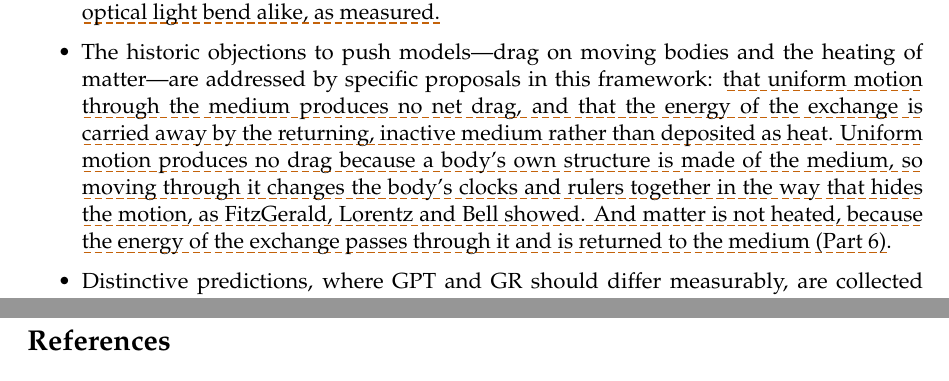
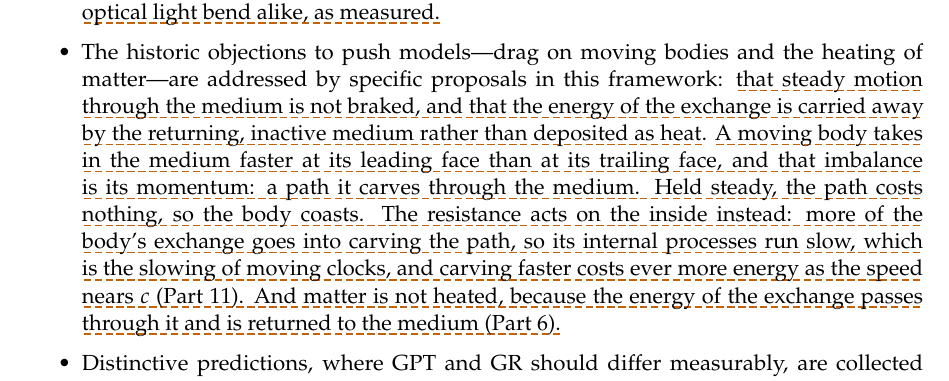
Before and after one commit to thatbrotherali/pow-website, a LaTeX document (src/library/gpt-part-01.tex): two parts of pages 10 and 16 of 16 before the commit and part of page 10 of 16 after it, the two joined at a grey line, cut so that both start at the same text. Compiled offline with pdfLaTeX.

Commit message:
Part 1: steady motion through the medium is not braked; momentum as the path a body carves, faster intake at the leading face; the resistance acts inside (moving clocks, the limit at c)
Co-Authored-By: Claude Opus 5.5 <noreply@anthropic.com>
Claude-Session: https://claude.ai/code/session_01FYh6v2qqnuD1i91zWwt5Uv

```diff
--- a/src/library/gpt-part-01.tex
+++ b/src/library/gpt-part-01.tex
@@ -186,7 +186,7 @@ Honesty about the state of the work is part of the method.
   \item \textbf{What then follows without further fitting.} If the medium affects the clocks \emph{and} the rulers of matter in the same proportion---so that light's speed, measured locally, is always $c$---then \argm{the bending of starlight and the radar delay past the Sun follow from that one calibration, with no adjustable constant}. Clocks supply half of the bending; rulers supply the other half. The result is GR's 1.75 arcseconds and GR's Shapiro delay, by a mechanical route (Appendix~1.A). \hypm{Clocks and rulers change together because both are structures of the same medium: the medium that paces matter's internal processes also sets the size of its structures.}
   \item \textbf{Moving clocks and Mercury.} \hypm{The slowing of moving clocks is the same effect: every clock is slowed by its motion through the medium, whether the medium streams past it near a mass or it travels through the medium itself.} \openm{The advance of Mercury's perihelion depends on how rulers respond to the direction of the flow, which Part~8 takes up.}
   \item \textbf{A constraint to meet.} If light bending is refraction in a medium, it may depend on wavelength. Radio and optical measurements of the bending agree to within a few parts in a thousand,\fn{fomalont2009,froeschle1997} so any such dependence must be smaller than that. \hypm{GPT expects no such dependence at leading order: the medium changes the electric and magnetic constants of space together, which leaves it matched for light of every wavelength, so radio and optical light bend alike, as measured.}
-  \item The historic objections to push models---drag on moving bodies and the heating of matter---are addressed by specific proposals in this framework: \hypm{that uniform motion through the medium produces no net drag, and that the energy of the exchange is carried away by the returning, inactive medium rather than deposited as heat}. \hypm{Uniform motion produces no drag because a body's own structure is made of the medium, so moving through it changes the body's clocks and rulers together in the way that hides the motion, as FitzGerald, Lorentz and Bell showed. And matter is not heated, because the energy of the exchange passes through it and is returned to the medium (Part~6).}
+  \item The historic objections to push models---drag on moving bodies and the heating of matter---are addressed by specific proposals in this framework: \hypm{that steady motion through the medium is not braked, and that the energy of the exchange is carried away by the returning, inactive medium rather than deposited as heat}. \hypm{A moving body takes in the medium faster at its leading face than at its trailing face, and that imbalance is its momentum: a path it carves through the medium. Held steady, the path costs nothing, so the body coasts. The resistance acts on the inside instead: more of the body's exchange goes into carving the path, so its internal processes run slow, which is the slowing of moving clocks, and carving faster costs ever more energy as the speed nears $c$ (Part~11). And matter is not heated, because the energy of the exchange passes through it and is returned to the medium (Part~6).}
   \item Distinctive predictions, where GPT and GR should differ measurably, are collected in Part~29, \emph{Experimental Divergence}. Until such tests are carried out, GPT remains a hypothesis.
 \end{itemize}
 
```
